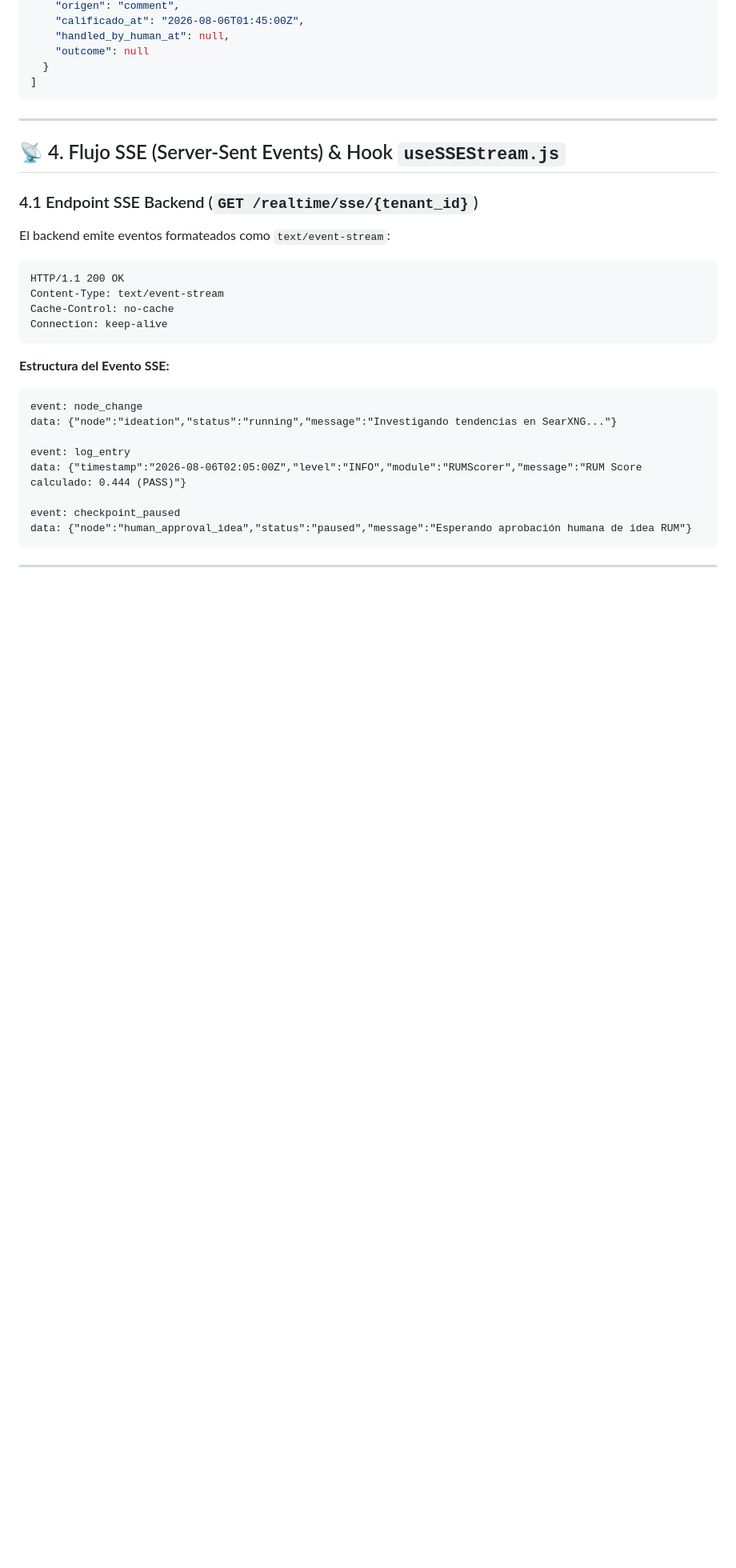
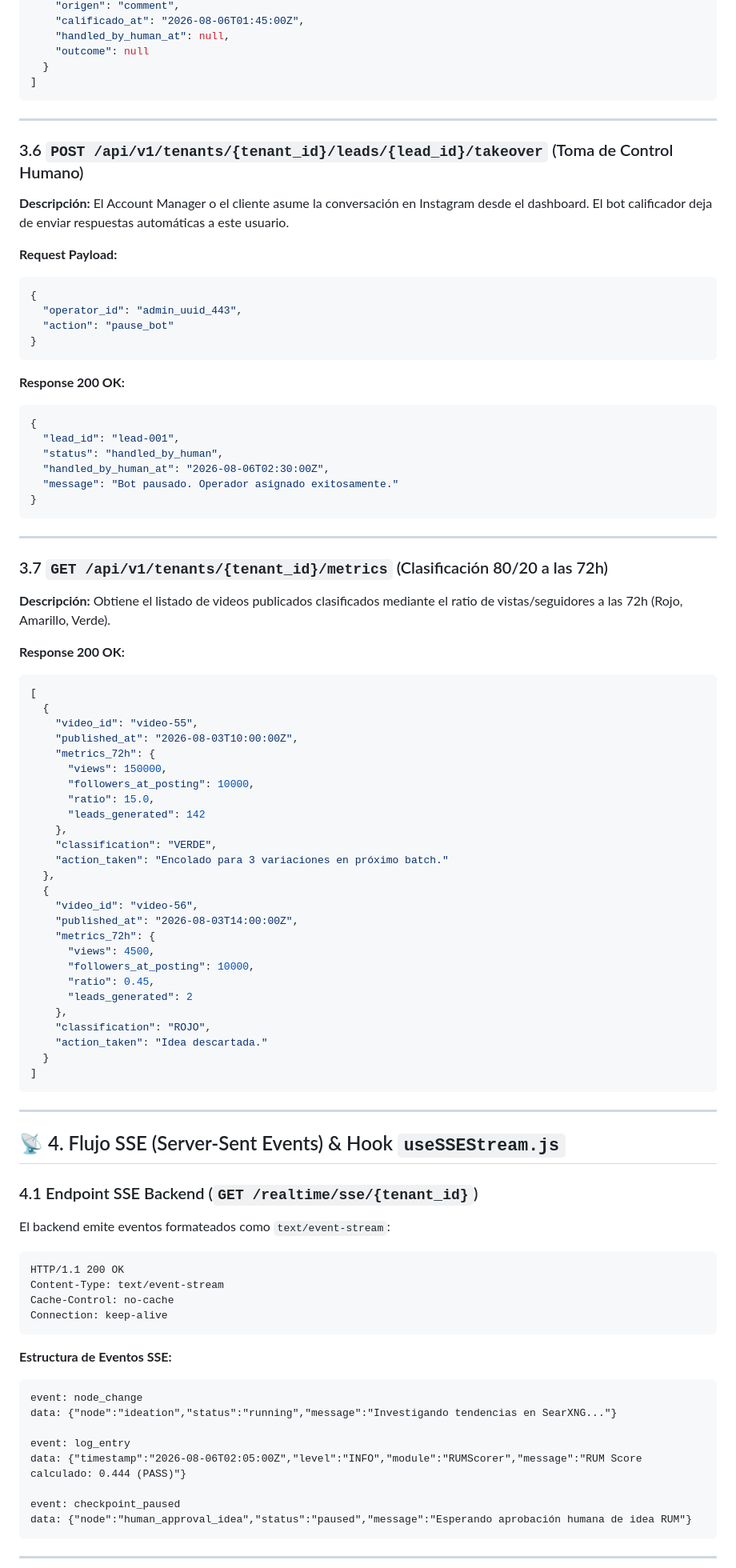
Before and after one commit to iacastillo90/ViralSync, a Markdown page: Doc/API_CONTRACTS.md, the part around one of its changes. Shown at 80% size. Rendered like a GitHub page; blank space fills up the shorter version.

Commit message:
docs(api): actualizar API_CONTRACTS.md con esquemas de takeover, métricas 80/20 y reconexión SSE exponencial

````diff
--- a/Doc/API_CONTRACTS.md
+++ b/Doc/API_CONTRACTS.md
@@ -146,6 +146,64 @@ Este documento define los **contratos API oficiales**, la especificación exacta
 
 ---
 
+### 3.6 `POST /api/v1/tenants/{tenant_id}/leads/{lead_id}/takeover` (Toma de Control Humano)
+**Descripción:** El Account Manager o el cliente asume la conversación en Instagram desde el dashboard. El bot calificador deja de enviar respuestas automáticas a este usuario.
+
+**Request Payload:**
+```json
+{
+  "operator_id": "admin_uuid_443",
+  "action": "pause_bot"
+}
+```
+
+**Response 200 OK:**
+```json
+{
+  "lead_id": "lead-001",
+  "status": "handled_by_human",
+  "handled_by_human_at": "2026-08-06T02:30:00Z",
+  "message": "Bot pausado. Operador asignado exitosamente."
+}
+```
+
+---
+
+### 3.7 `GET /api/v1/tenants/{tenant_id}/metrics` (Clasificación 80/20 a las 72h)
+**Descripción:** Obtiene el listado de videos publicados clasificados mediante el ratio de vistas/seguidores a las 72h (Rojo, Amarillo, Verde).
+
+**Response 200 OK:**
+```json
+[
+  {
+    "video_id": "video-55",
+    "published_at": "2026-08-03T10:00:00Z",
+    "metrics_72h": {
+      "views": 150000,
+      "followers_at_posting": 10000,
+      "ratio": 15.0,
+      "leads_generated": 142
+    },
+    "classification": "VERDE",
+    "action_taken": "Encolado para 3 variaciones en próximo batch."
+  },
+  {
+    "video_id": "video-56",
+    "published_at": "2026-08-03T14:00:00Z",
+    "metrics_72h": {
+      "views": 4500,
+      "followers_at_posting": 10000,
+      "ratio": 0.45,
+      "leads_generated": 2
+    },
+    "classification": "ROJO",
+    "action_taken": "Idea descartada."
+  }
+]
+```
+
+---
+
 ## 📡 4. Flujo SSE (Server-Sent Events) & Hook `useSSEStream.js`
 
 ### 4.1 Endpoint SSE Backend (`GET /realtime/sse/{tenant_id}`)
@@ -158,7 +216,7 @@ Cache-Control: no-cache
 Connection: keep-alive
 ```
 
-**Estructura del Evento SSE:**
+**Estructura de Eventos SSE:**
 ```
 event: node_change
 data: {"node":"ideation","status":"running","message":"Investigando tendencias en SearXNG..."}
````
Also changed, not shown: other parts of Doc/API_CONTRACTS.md (+44 -22 lines).
